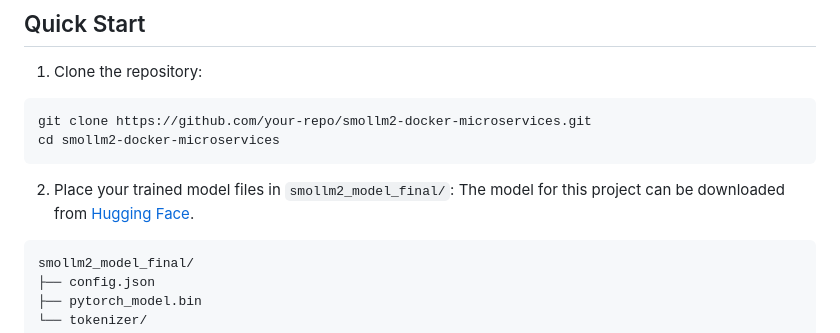
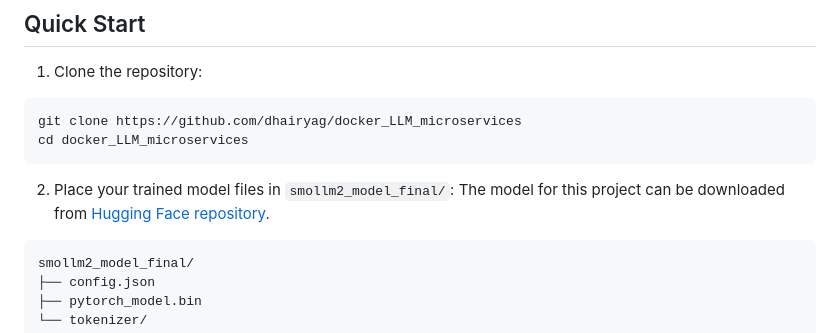
Before and after one commit to dhairyag/docker_LLM_microservices, a Markdown page: README.md, the part around the change. GitHub-like rendering.

````diff
--- a/README.md
+++ b/README.md
@@ -120,12 +120,12 @@ The architecture could be extended with:
 
 1. Clone the repository:
 ```bash
-git clone https://github.com/your-repo/smollm2-docker-microservices.git
-cd smollm2-docker-microservices
+git clone https://github.com/dhairyag/docker_LLM_microservices
+cd docker_LLM_microservices
 ```
 
 2. Place your trained model files in `smollm2_model_final/`:
-The model for this project can be downloaded from [Hugging Face](https://huggingface.co/spaces/dhairyashil/SmolLM2_GroundUp/tree/main/smollm2_model_final).
+The model for this project can be downloaded from [Hugging Face repository](https://huggingface.co/spaces/dhairyashil/SmolLM2_GroundUp/tree/main/smollm2_model_final).
 ```bash
 smollm2_model_final/
 ├── config.json
````
